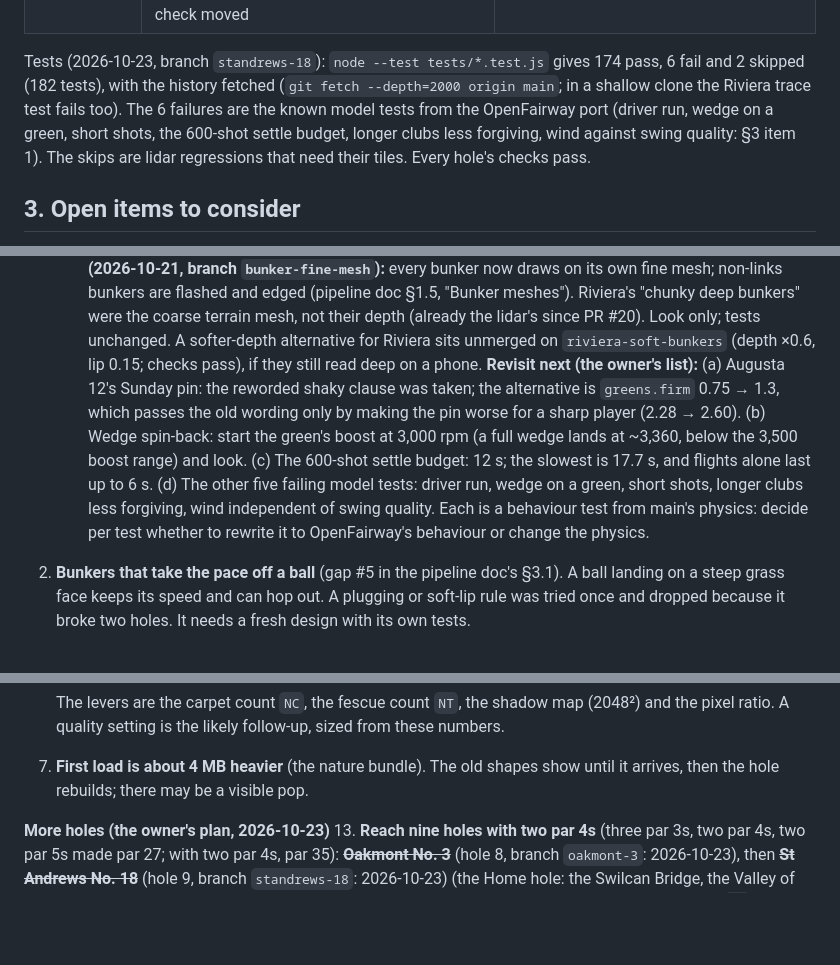
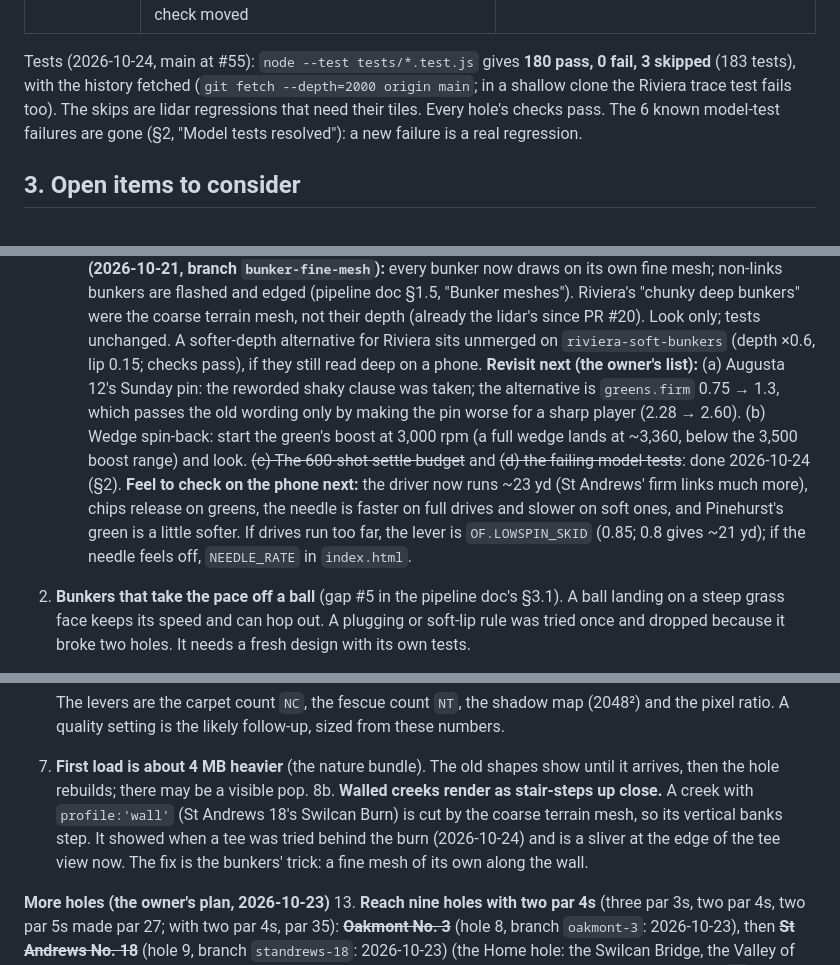
Before and after one commit to kcq101/The-Fred, a Markdown page: docs/HANDOFF.md, 3 parts joined by grey strips. Rendered like a GitHub page; blank space fills up the shorter version.

Commit message:
Handoff: the model-test session (#50-#55)
Co-Authored-By: Claude Opus 5.5 <noreply@anthropic.com>
Claude-Session: https://claude.ai/code/session_01Ngerw8gcuEip6MfNiUwqce

```diff
--- a/docs/HANDOFF.md
+++ b/docs/HANDOFF.md
@@ -54,6 +55,6 @@ What was decided (2026-10-21):
 | Wedge backspin in the live game (#23) | `shoot()` called `BallModel.begin` before setting the launch velocity, so the backspin from PR #15 saw a ball at rest and never happened in the browser (the hole checks launched in the right order, so they never saw it). Fixed, with a regression test. No hole check moved | `shoot()` in `index.html`; `tests/shoot-wiring.test.js` |
 
-Tests (2026-10-23, branch `standrews-18`): `node --test tests/*.test.js` gives 174 pass, 6 fail and 2 skipped (182 tests), with the history fetched (`git fetch --depth=2000 origin main`; in a shallow clone the Riviera trace test fails too). The 6 failures are the known model tests from the OpenFairway port (driver run, wedge on a green, short shots, the 600-shot settle budget, longer clubs less forgiving, wind against swing quality: §3 item 1). The skips are lidar regressions that need their tiles. Every hole's checks pass.
+Tests (2026-10-24, main at #55): `node --test tests/*.test.js` gives **180 pass, 0 fail, 3 skipped** (183 tests), with the history fetched (`git fetch --depth=2000 origin main`; in a shallow clone the Riviera trace test fails too). The skips are lidar regressions that need their tiles. Every hole's checks pass. The 6 known model-test failures are gone (§2, "Model tests resolved"): a new failure is a real regression.
 
 ## 3. Open items to consider
 
@@ -87,7 +88,7 @@ In rough order of how much each would change what a player meets. Item 1 is in p
    - Tests: 148 pass, 6 fail, 3 skip, of 157 (was 138 / 14 / 3 of 155: Sawgrass gained a shot and a strategy). Every hole's checks pass. The 6 left are the model tests below.
    **Merged (2026-10-21, 23:15, at the owner's request): PR #22 is on main** (merge `333fe14`), with 6 model tests still failing (148 pass, 6 fail, 3 skip of 157). Every hole's checks pass. GitHub Pages now serves the new physics.
    **Bunker look (2026-10-21, branch `bunker-fine-mesh`):** every bunker now draws on its own fine mesh; non-links bunkers are flashed and edged (pipeline doc §1.5, "Bunker meshes"). Riviera's "chunky deep bunkers" were the coarse terrain mesh, not their depth (already the lidar's since PR #20). Look only; tests unchanged. A softer-depth alternative for Riviera sits unmerged on `riviera-soft-bunkers` (depth ×0.6, lip 0.15; checks pass), if they still read deep on a phone.
-   **Revisit next (the owner's list):** (a) Augusta 12's Sunday pin: the reworded shaky clause was taken; the alternative is `greens.firm` 0.75 → 1.3, which passes the old wording only by making the pin worse for a sharp player (2.28 → 2.60). (b) Wedge spin-back: start the green's boost at 3,000 rpm (a full wedge lands at ~3,360, below the 3,500 boost range) and look. (c) The 600-shot settle budget: 12 s; the slowest is 17.7 s, and flights alone last up to 6 s. (d) The other five failing model tests: driver run, wedge on a green, short shots, longer clubs less forgiving, wind independent of swing quality. Each is a behaviour test from main's physics: decide per test whether to rewrite it to OpenFairway's behaviour or change the physics.
+   **Revisit next (the owner's list):** (a) Augusta 12's Sunday pin: the reworded shaky clause was taken; the alternative is `greens.firm` 0.75 → 1.3, which passes the old wording only by making the pin worse for a sharp player (2.28 → 2.60). (b) Wedge spin-back: start the green's boost at 3,000 rpm (a full wedge lands at ~3,360, below the 3,500 boost range) and look. ~~(c) The 600-shot settle budget~~ and ~~(d) the failing model tests~~: done 2026-10-24 (§2). **Feel to check on the phone next:** the driver now runs ~23 yd (St Andrews' firm links much more), chips release on greens, the needle is faster on full drives and slower on soft ones, and Pinehurst's green is a little softer. If drives run too far, the lever is `OF.LOWSPIN_SKID` (0.85; 0.8 gives ~21 yd); if the needle feels off, `NEEDLE_RATE` in `index.html`.
 2. **Bunkers that take the pace off a ball** (gap #5 in the pipeline doc's §3.1). A ball landing on a steep grass face keeps its speed and can hop out. A plugging or soft-lip rule was tried once and dropped because it broke two holes. It needs a fresh design with its own tests.
 3. **Rapier (3D physics) for ball-versus-prop contact.** This only matters if props multiply. Walls are polylines today, which is fine for sheds and stone walls.
 
@@ -110,6 +111,7 @@ In rough order of how much each would change what a player meets. Item 1 is in p
 
    The levers are the carpet count `NC`, the fescue count `NT`, the shadow map (2048²) and the pixel ratio. A quality setting is the likely follow-up, sized from these numbers.
 7. **First load is about 4 MB heavier** (the nature bundle). The old shapes show until it arrives, then the hole rebuilds; there may be a visible pop.
+8b. **Walled creeks render as stair-steps up close.** A creek with `profile:'wall'` (St Andrews 18's Swilcan Burn) is cut by the coarse terrain mesh, so its vertical banks step. It showed when a tee was tried behind the burn (2026-10-24) and is a sliver at the edge of the tee view now. The fix is the bunkers' trick: a fine mesh of its own along the wall.
 
 **More holes (the owner's plan, 2026-10-23)**
 13. **Reach nine holes with two par 4s** (three par 3s, two par 4s, two par 5s made par 27; with two par 4s, par 35): ~~**Oakmont No. 3**~~ (hole 8, branch `oakmont-3`: 2026-10-23), then ~~**St Andrews No. 18**~~ (hole 9, branch `standrews-18`: 2026-10-23) (the Home hole: the Swilcan Bridge, the Valley of Sin, the R&A clubhouse and the town behind the green, out of bounds right along the town: the new `ob` areas cover it). Build each one's view from the tee from the start (step 6b), from a photo or video of the real tee shot and, in Scotland, the lidar's surface model for the buildings.
```
Also changed, not shown: other parts of docs/HANDOFF.md (+2 -1 lines).
